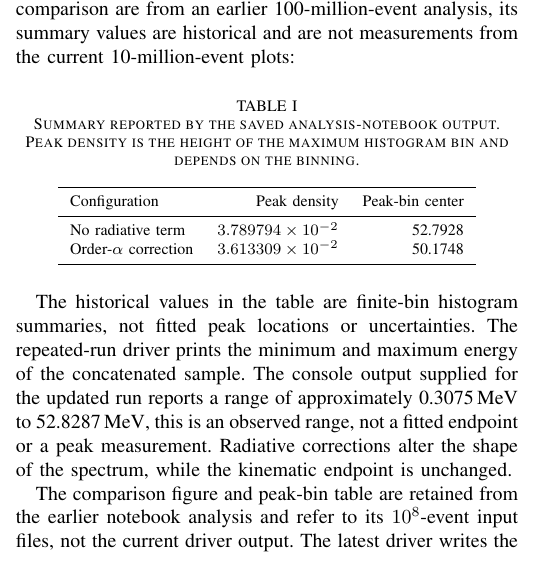
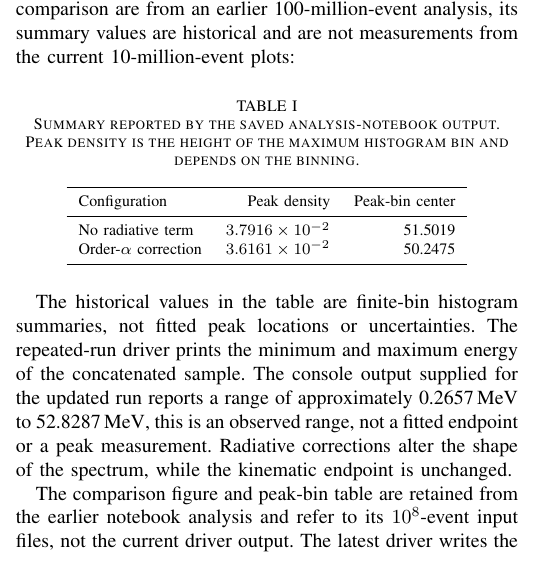
Before and after one commit to estivengrx/monte-carlo-particle-decay, a LaTeX paper (docs/main.tex): part of one column of page 2 of 3, cut so that both start at the same text. Compiled offline with pdfLaTeX.

```diff
--- a/docs/main.tex
+++ b/docs/main.tex
@@ -149,13 +149,13 @@
 \toprule
 Configuration & Peak density & Peak-bin center\\
 \midrule
-No radiative term & $3.789794\times10^{-2}$ & 52.7928\\
-Order-$\alpha$ correction & $3.613309\times10^{-2}$ & 50.1748\\
+No radiative term & $3.7916\times10^{-2}$ & 51.5019\\
+Order-$\alpha$ correction & $3.6161\times10^{-2}$ & 50.2475\\
 \bottomrule
 \end{tabular}
 \normalsize
 \end{table}
-The historical values in the table are finite-bin histogram summaries, not fitted peak locations or uncertainties. The repeated-run driver prints the minimum and maximum energy of the concatenated sample. The console output supplied for the updated run reports a range of approximately \SIrange{0.3075}{52.8287}{MeV}, this is an observed range, not a fitted endpoint or a peak measurement. Radiative corrections alter the shape of the spectrum, while the kinematic endpoint is unchanged.
+The historical values in the table are finite-bin histogram summaries, not fitted peak locations or uncertainties. The repeated-run driver prints the minimum and maximum energy of the concatenated sample. The console output supplied for the updated run reports a range of approximately \SIrange{0.2657}{52.8287}{MeV}, this is an observed range, not a fitted endpoint or a peak measurement. Radiative corrections alter the shape of the spectrum, while the kinematic endpoint is unchanged.
 
 \begin{figure}[!t]
     \centering
```
Also changed, not shown: docs/main.pdf, 2 other files.
